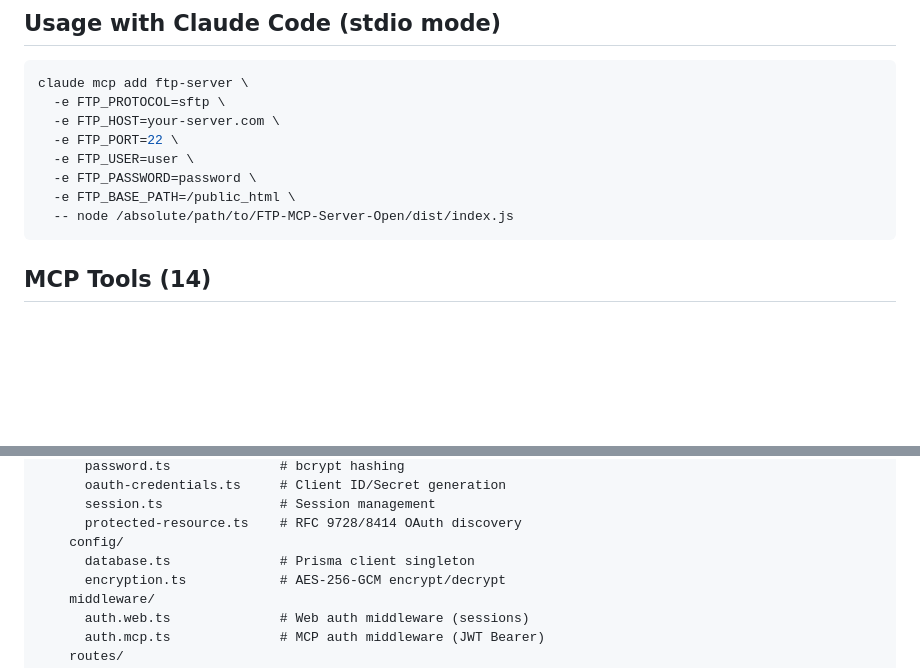
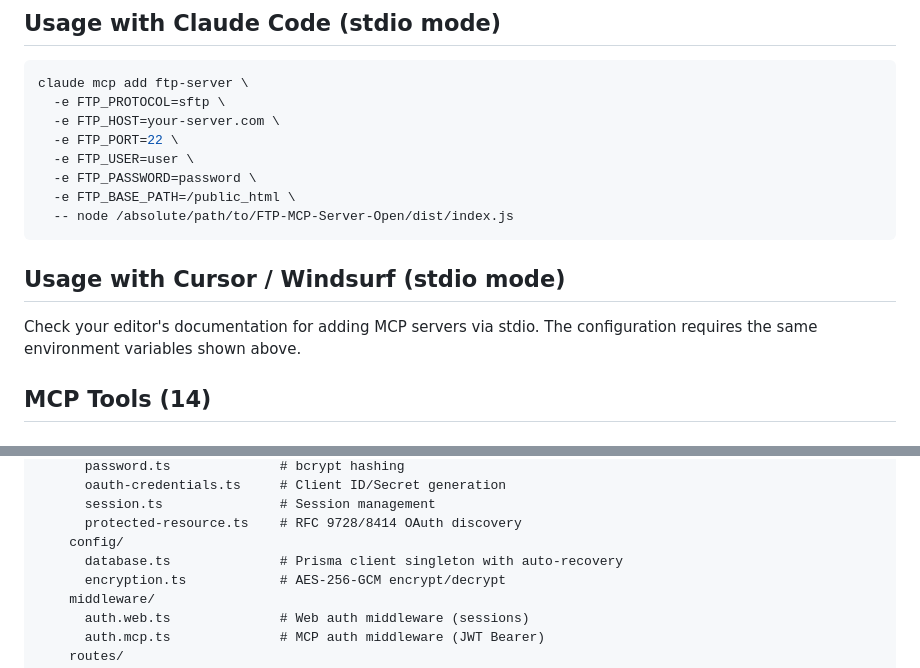
Before and after one commit to joelchala/FTP-MCP-Server-Open, a Markdown page: README.md, 2 parts joined by grey strips. GitHub-like rendering; blank space fills up the shorter version.

````diff
--- a/README.md
+++ b/README.md
@@ -178,6 +202,10 @@ claude mcp add ftp-server \
   -e FTP_BASE_PATH=/public_html \
   -- node /absolute/path/to/FTP-MCP-Server-Open/dist/index.js
 ```
+
+## Usage with Cursor / Windsurf (stdio mode)
+
+Check your editor's documentation for adding MCP servers via stdio. The configuration requires the same environment variables shown above.
 
 ## MCP Tools (14)
 
@@ -324,7 +352,7 @@ FTP-MCP-Server-Open/
       session.ts               # Session management
       protected-resource.ts    # RFC 9728/8414 OAuth discovery
     config/
-      database.ts              # Prisma client singleton
+      database.ts              # Prisma client singleton with auto-recovery
       encryption.ts            # AES-256-GCM encrypt/decrypt
     middleware/
       auth.web.ts              # Web auth middleware (sessions)
````
Also changed, not shown: other parts of README.md (+27 -3 lines).
